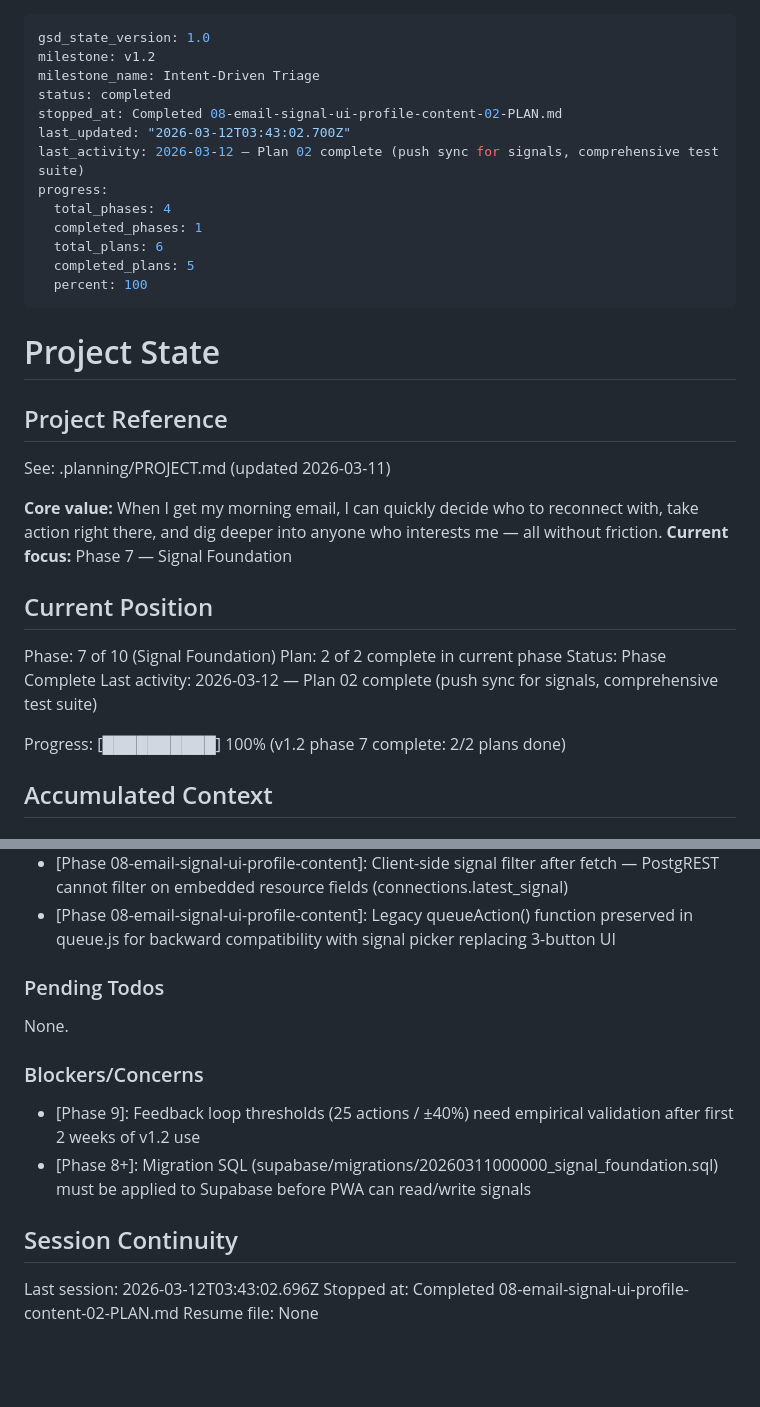
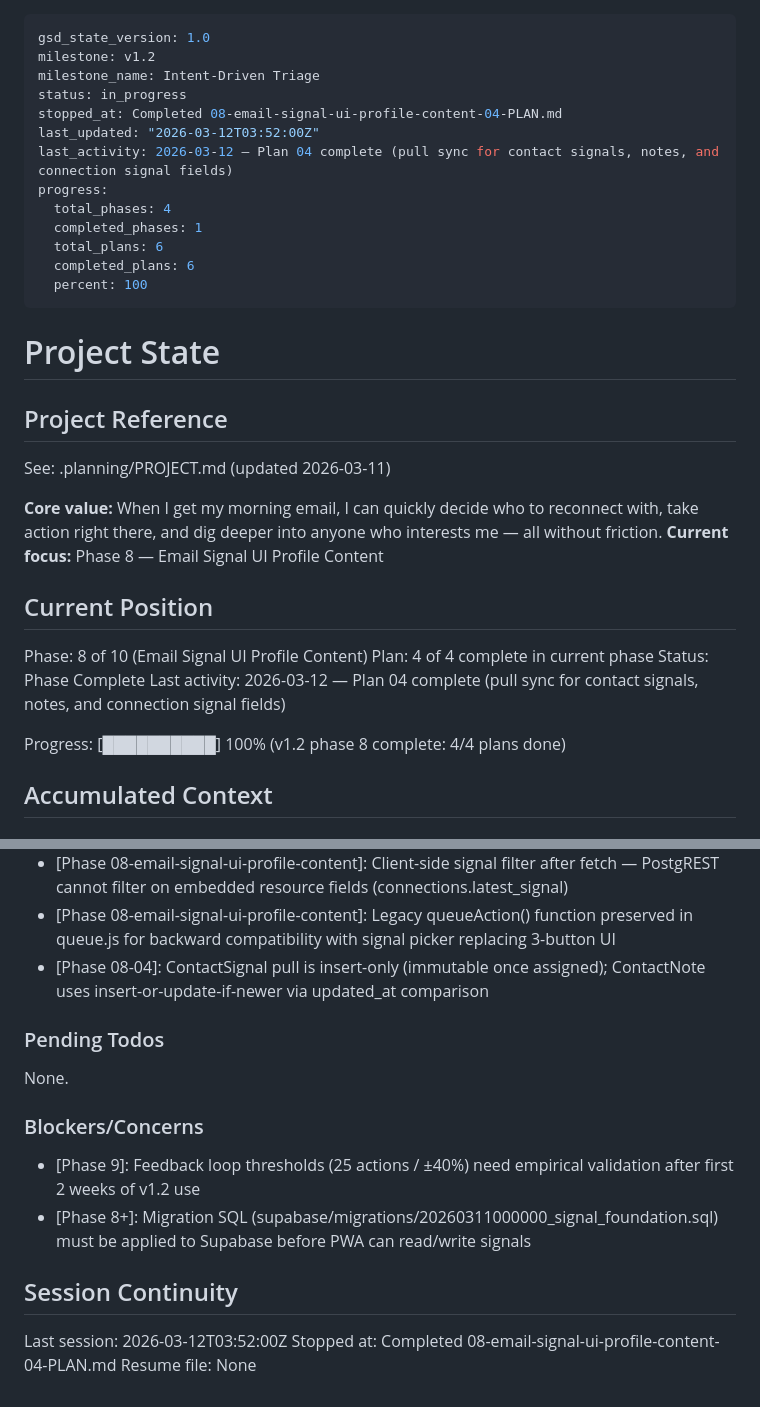
Before and after one commit to GAV07/reconnect, a Markdown page: .planning/STATE.md, 2 parts joined by grey strips. Drawn GitHub-style; blank space fills up the shorter version.

Commit message:
docs(08-04): complete pull sync for signals and notes plan
- Create 08-04-SUMMARY.md documenting pull sync implementation
- Update STATE.md: phase 8 plan 4 complete, add decision, update position
- Update ROADMAP.md: phase 8 shown as Complete (4/4 summaries)

```diff
--- a/.planning/STATE.md
+++ b/.planning/STATE.md
@@ -2,15 +2,15 @@
 gsd_state_version: 1.0
 milestone: v1.2
 milestone_name: Intent-Driven Triage
-status: completed
-stopped_at: Completed 08-email-signal-ui-profile-content-02-PLAN.md
-last_updated: "2026-03-12T03:43:02.700Z"
-last_activity: 2026-03-12 — Plan 02 complete (push sync for signals, comprehensive test suite)
+status: in_progress
+stopped_at: Completed 08-email-signal-ui-profile-content-04-PLAN.md
+last_updated: "2026-03-12T03:52:00Z"
+last_activity: 2026-03-12 — Plan 04 complete (pull sync for contact signals, notes, and connection signal fields)
 progress:
   total_phases: 4
   completed_phases: 1
   total_plans: 6
-  completed_plans: 5
+  completed_plans: 6
   percent: 100
 ---
 
@@ -21,16 +21,16 @@ progress:
 See: .planning/PROJECT.md (updated 2026-03-11)
 
 **Core value:** When I get my morning email, I can quickly decide who to reconnect with, take action right there, and dig deeper into anyone who interests me — all without friction.
-**Current focus:** Phase 7 — Signal Foundation
+**Current focus:** Phase 8 — Email Signal UI Profile Content
 
 ## Current Position
 
-Phase: 7 of 10 (Signal Foundation)
-Plan: 2 of 2 complete in current phase
+Phase: 8 of 10 (Email Signal UI Profile Content)
+Plan: 4 of 4 complete in current phase
 Status: Phase Complete
-Last activity: 2026-03-12 — Plan 02 complete (push sync for signals, comprehensive test suite)
+Last activity: 2026-03-12 — Plan 04 complete (pull sync for contact signals, notes, and connection signal fields)
 
-Progress: [██████████] 100% (v1.2 phase 7 complete: 2/2 plans done)
+Progress: [██████████] 100% (v1.2 phase 8 complete: 4/4 plans done)
 
 ## Accumulated Context
 
@@ -53,6 +53,7 @@ Recent decisions affecting current work:
 - [Phase 08-email-signal-ui-profile-content]: Email digest uses ?view=queue query param deep link (not /#/queue hash fragment) — query params survive Gmail redirect chain
 - [Phase 08-email-signal-ui-profile-content]: Client-side signal filter after fetch — PostgREST cannot filter on embedded resource fields (connections.latest_signal)
 - [Phase 08-email-signal-ui-profile-content]: Legacy queueAction() function preserved in queue.js for backward compatibility with signal picker replacing 3-button UI
+- [Phase 08-04]: ContactSignal pull is insert-only (immutable once assigned); ContactNote uses insert-or-update-if-newer via updated_at comparison
 
 ### Pending Todos
 
@@ -65,6 +66,6 @@ None.
 
 ## Session Continuity
 
-Last session: 2026-03-12T03:43:02.696Z
-Stopped at: Completed 08-email-signal-ui-profile-content-02-PLAN.md
+Last session: 2026-03-12T03:52:00Z
+Stopped at: Completed 08-email-signal-ui-profile-content-04-PLAN.md
 Resume file: None
```
Also changed, not shown: .planning/ROADMAP.md (+2 -2 lines), 1 other file.
